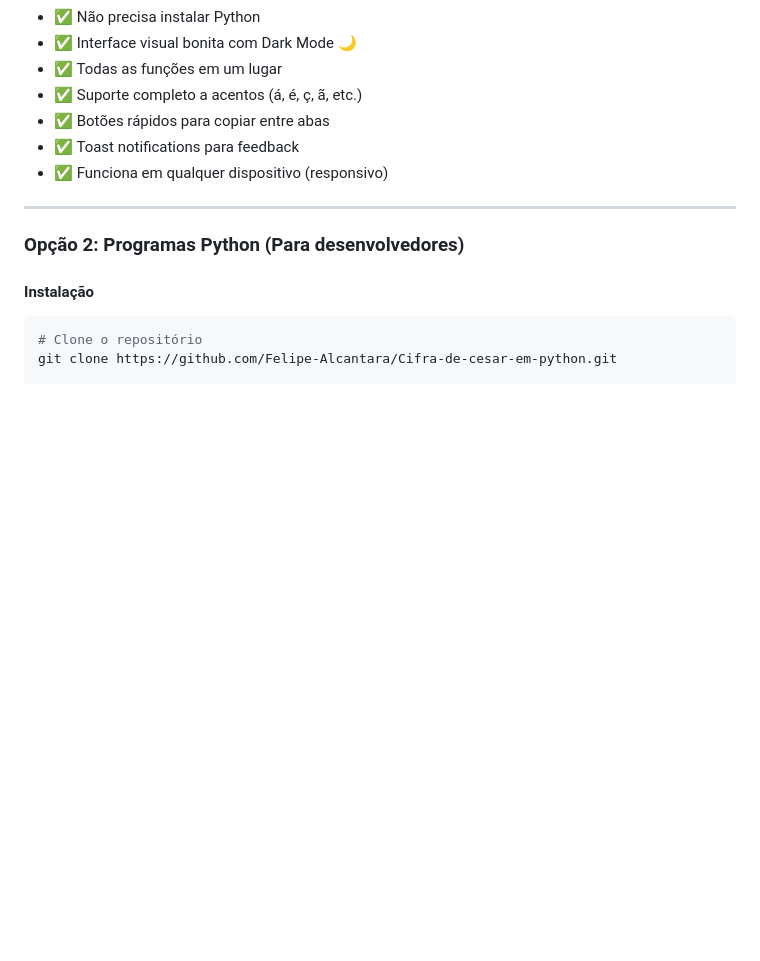
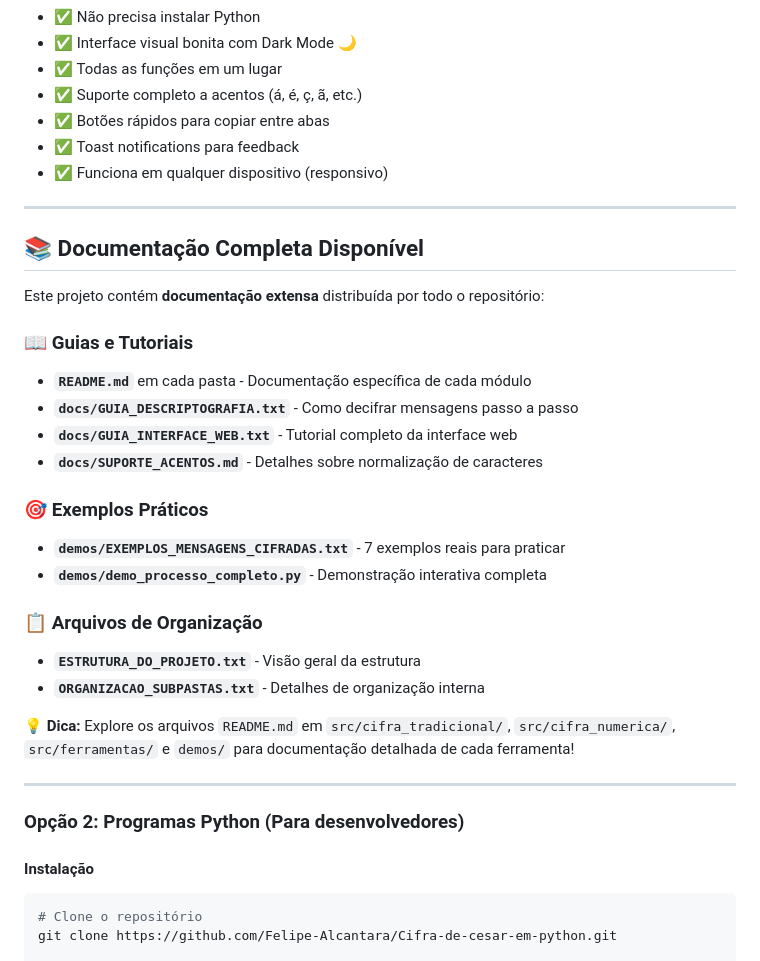
Before and after one commit to Felipe-Alcantara/Cifra-de-cesar-em-python, a Markdown page: README.md, the part around the change. Drawn GitHub-style; blank space fills up the shorter version.

Commit message:
📝 Adiciona seção de documentação completa no README
- Adiciona seção "📚 Documentação Completa Disponível"
- Lista todos os guias e tutoriais disponíveis no repositório
- Destaca exemplos práticos e demos para testes
- Menciona arquivos de organização do projeto
- Inclui dica sobre READMEs específicos em cada subpasta
- Facilita descoberta de documentação distribuída pelo projeto

```diff
--- a/README.md
+++ b/README.md
@@ -148,6 +148,28 @@ docs/index.html
 
 ---
 
+## 📚 Documentação Completa Disponível
+
+Este projeto contém **documentação extensa** distribuída por todo o repositório:
+
+### 📖 Guias e Tutoriais
+- **`README.md`** em cada pasta - Documentação específica de cada módulo
+- **`docs/GUIA_DESCRIPTOGRAFIA.txt`** - Como decifrar mensagens passo a passo
+- **`docs/GUIA_INTERFACE_WEB.txt`** - Tutorial completo da interface web
+- **`docs/SUPORTE_ACENTOS.md`** - Detalhes sobre normalização de caracteres
+
+### 🎯 Exemplos Práticos
+- **`demos/EXEMPLOS_MENSAGENS_CIFRADAS.txt`** - 7 exemplos reais para praticar
+- **`demos/demo_processo_completo.py`** - Demonstração interativa completa
+
+### 📋 Arquivos de Organização
+- **`ESTRUTURA_DO_PROJETO.txt`** - Visão geral da estrutura
+- **`ORGANIZACAO_SUBPASTAS.txt`** - Detalhes de organização interna
+
+**💡 Dica:** Explore os arquivos `README.md` em `src/cifra_tradicional/`, `src/cifra_numerica/`, `src/ferramentas/` e `demos/` para documentação detalhada de cada ferramenta!
+
+---
+
 ### Opção 2: Programas Python (Para desenvolvedores)
 
 #### Instalação
```
